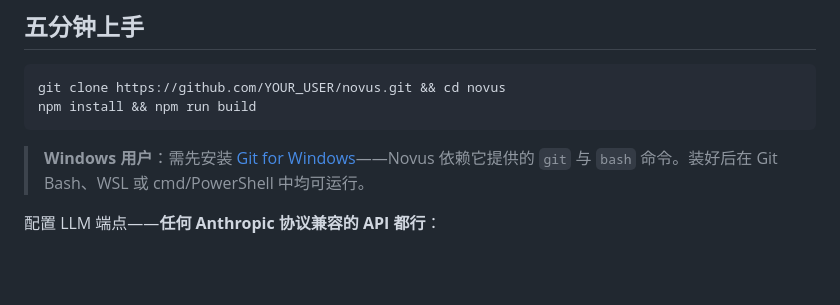
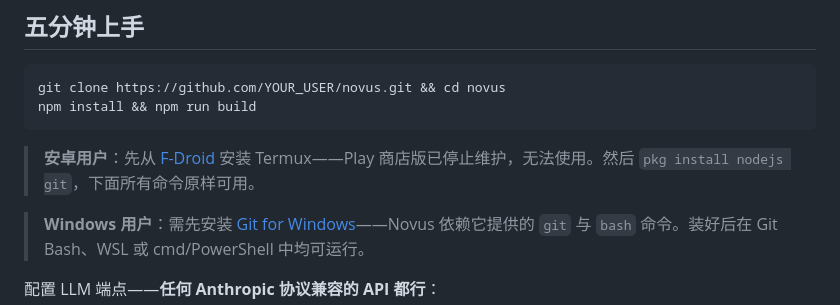
Before and after one commit to RexHuang/novus, a Markdown page: README.zh-CN.md, the part around the change. Drawn GitHub-style; blank space fills up the shorter version.

Commit message:
docs: Android/Termux install path in Quickstart (F-Droid, not Play Store)

````diff
--- a/README.zh-CN.md
+++ b/README.zh-CN.md
@@ -23,6 +23,8 @@ Claude Code 让世界知道了 agent 循环的样子。Novus 问的是另一个
 git clone https://github.com/YOUR_USER/novus.git && cd novus
 npm install && npm run build
 ```
+
+> **安卓用户**：先从 [F-Droid](https://f-droid.org/en/packages/com.termux/) 安装 Termux——Play 商店版已停止维护，无法使用。然后 `pkg install nodejs git`，下面所有命令原样可用。
 
 > **Windows 用户**：需先安装 [Git for Windows](https://git-scm.com/download/win)——Novus 依赖它提供的 `git` 与 `bash` 命令。装好后在 Git Bash、WSL 或 cmd/PowerShell 中均可运行。
 
````
Also changed, not shown: README.md (+2 -0 lines).
